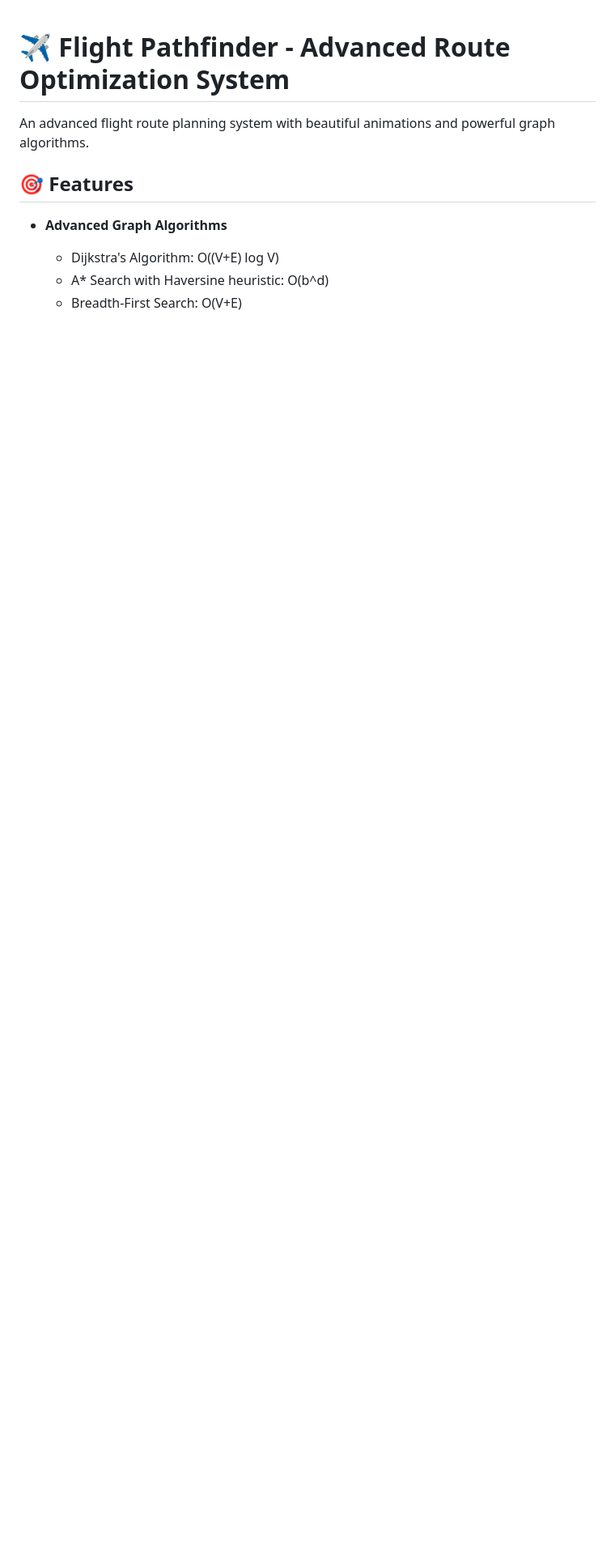
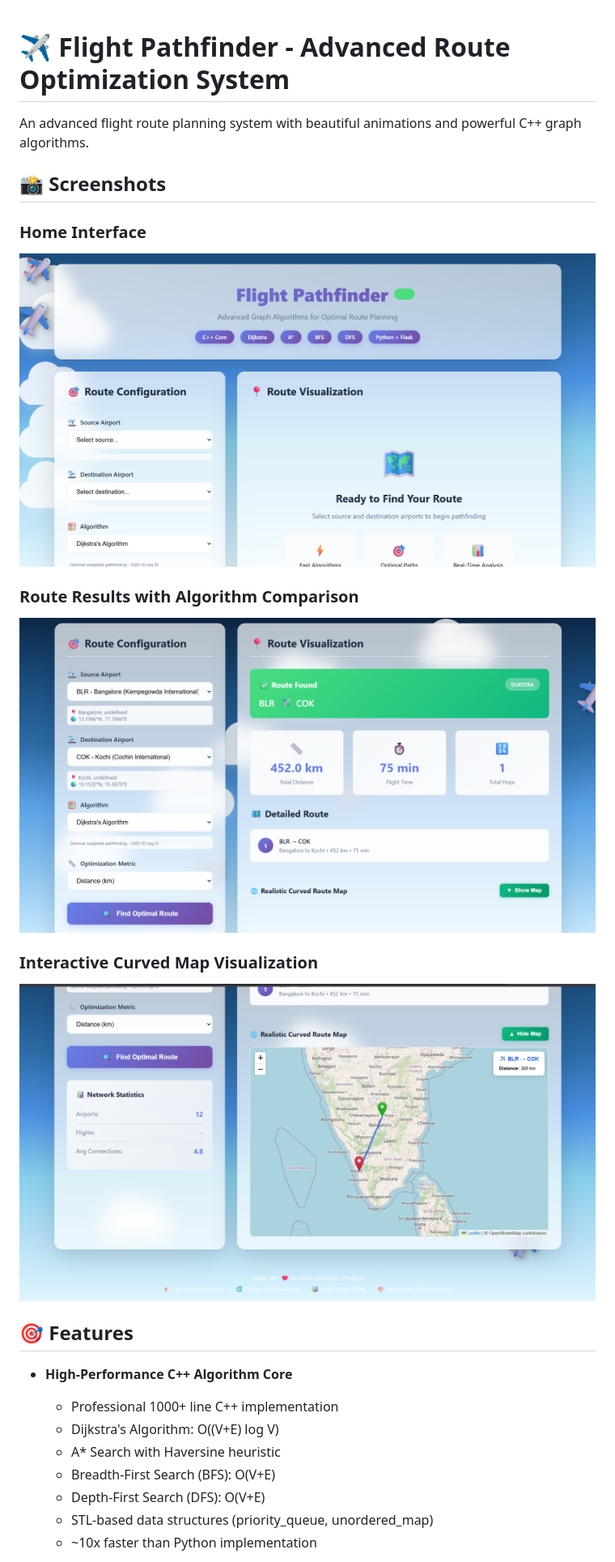
Before and after one commit to kaone31056789/flight-pathfinder, a Markdown page: README.md, the part around the change printed below. Shown: that part at 81% size. GitHub-like rendering; pictures changed too: screenshots/curved-map.png (added), screenshots/home.png (added), screenshots/route-result.png (added); blank space fills up the shorter version.

Commit message:
Add screenshots and enhance README with detailed documentation

```diff
--- a/README.md
+++ b/README.md
@@ -1,11 +1,26 @@
 # ✈️ Flight Pathfinder - Advanced Route Optimization System
 
-An advanced flight route planning system with beautiful animations and powerful graph algorithms.
+An advanced flight route planning system with beautiful animations and powerful C++ graph algorithms.
+
+## 📸 Screenshots
+
+### Home Interface
+![Home Page](screenshots/home.png)
+
+### Route Results with Algorithm Comparison
+![Route Results](screenshots/route-result.png)
+
+### Interactive Curved Map Visualization
+![Curved Map](screenshots/curved-map.png)
 
 ## 🎯 Features
 
-- **Advanced Graph Algorithms**
+- **High-Performance C++ Algorithm Core**
+  - Professional 1000+ line C++ implementation
   - Dijkstra's Algorithm: O((V+E) log V)
-  - A* Search with Haversine heuristic: O(b^d)
-  - Breadth-First Search: O(V+E)
+  - A* Search with Haversine heuristic
+  - Breadth-First Search (BFS): O(V+E)
+  - Depth-First Search (DFS): O(V+E)
+  - STL-based data structures (priority_queue, unordered_map)
+  - ~10x faster than Python implementation
 
```
Also changed, not shown: other parts of README.md (+177 -52 lines).
